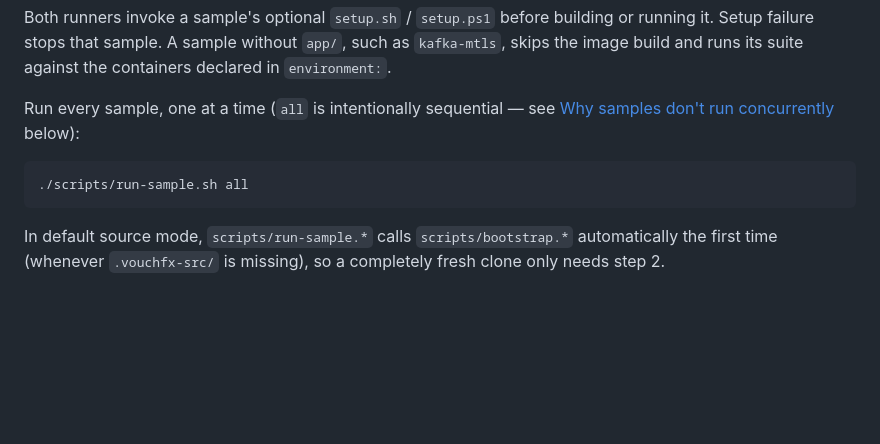
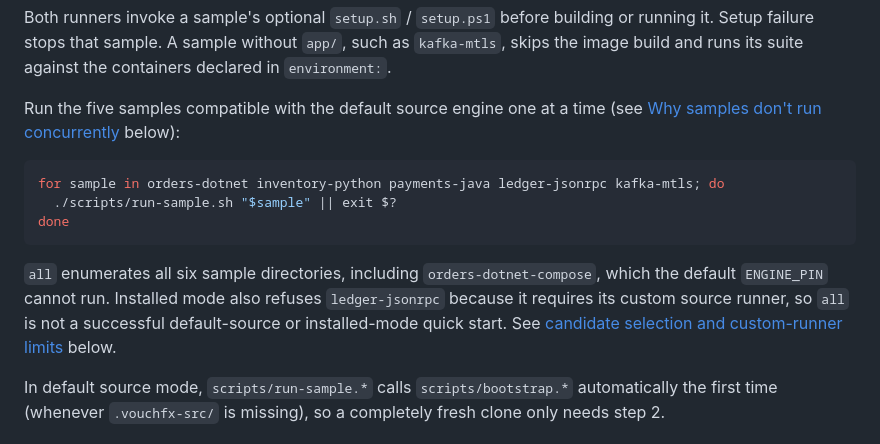
Before and after one commit to tomas-rampas/vouchfx-samples, a Markdown page: docs/RUNNING.md, the part around the change. Drawn GitHub-style; blank space fills up the shorter version.

Commit message:
docs(samples): correct default runs and gated exit codes
List the five samples supported by the default source engine and explain all-mode limitations. Document the strict failure, environment-error and inconclusive exit policy.

Signed-off-by: tomas-rampas <tomas.rampas@gmail.com>

````diff
--- a/docs/RUNNING.md
+++ b/docs/RUNNING.md
@@ -36,11 +36,15 @@ Both runners invoke a sample's optional `setup.sh` / `setup.ps1` before building
 Setup failure stops that sample. A sample without `app/`, such as `kafka-mtls`, skips the image build
 and runs its suite against the containers declared in `environment:`.
 
-Run every sample, one at a time (`all` is intentionally sequential — see [Why samples don't run concurrently](#why-samples-dont-run-concurrently-on-one-machine) below):
+Run the five samples compatible with the default source engine one at a time (see [Why samples don't run concurrently](#why-samples-dont-run-concurrently-on-one-machine) below):
 
 ```bash
-./scripts/run-sample.sh all
+for sample in orders-dotnet inventory-python payments-java ledger-jsonrpc kafka-mtls; do
+  ./scripts/run-sample.sh "$sample" || exit $?
+done
 ```
+
+`all` enumerates all six sample directories, including `orders-dotnet-compose`, which the default `ENGINE_PIN` cannot run. Installed mode also refuses `ledger-jsonrpc` because it requires its custom source runner, so `all` is not a successful default-source or installed-mode quick start. See [candidate selection and custom-runner limits](#validate-an-installed-cli-candidate) below.
 
 In default source mode, `scripts/run-sample.*` calls `scripts/bootstrap.*` automatically the first time (whenever `.vouchfx-src/` is missing), so a completely fresh clone only needs step 2.
 
````
Also changed, not shown: README.md (+1 -1 lines).
